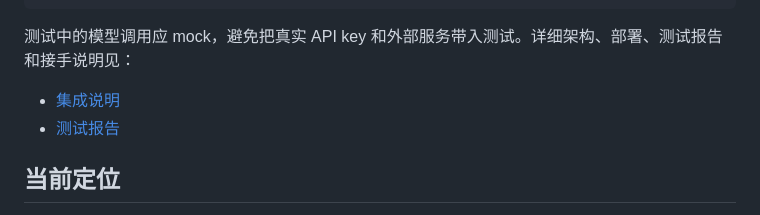
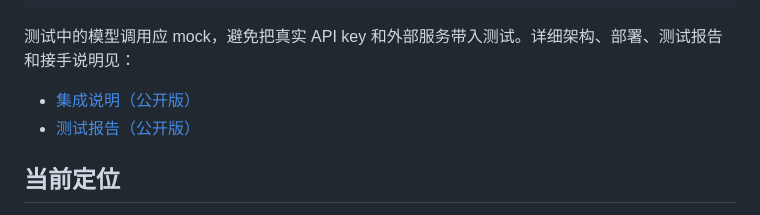
Before and after one commit to laojingaoshou-lab/ordis, a Markdown page: README.md, the part around one of its changes. GitHub-like rendering.

Commit message:
Revise README links for public documentation
指向已发布的公开版集成说明和测试报告，避免 GitHub 文档链接返回 404。

```diff
--- a/README.md
+++ b/README.md
@@ -297,8 +299,8 @@ python3 ordis/test_k8s_checks.py
 
 测试中的模型调用应 mock，避免把真实 API key 和外部服务带入测试。详细架构、部署、测试报告和接手说明见：
 
-- [集成说明](docs/INTEGRATION.md)
-- [测试报告](docs/TEST_REPORT_20260827.md)
+- [集成说明（公开版）](docs/public/INTEGRATION.md)
+- [测试报告（公开版）](docs/public/TEST_REPORT_20260827.md)
 
 ## 当前定位
 
```
Also changed, not shown: other parts of README.md (+3 -1 lines).
